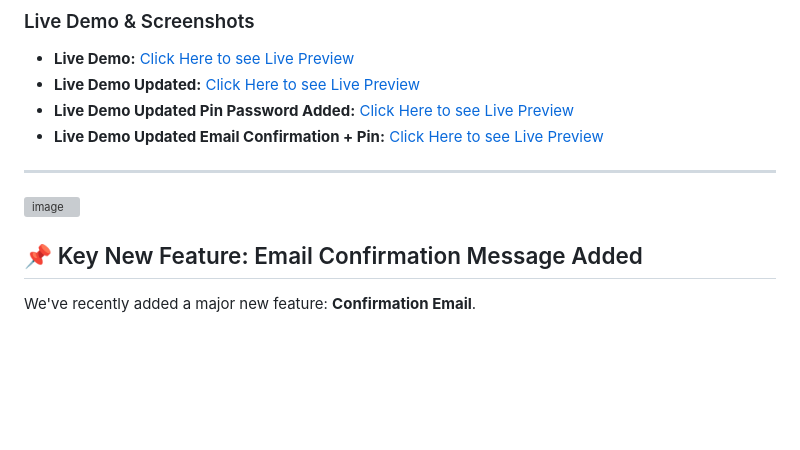
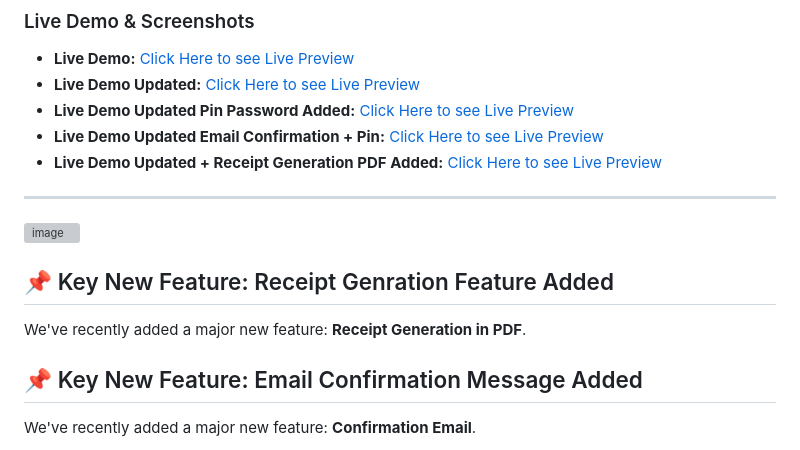
Before and after one commit to khdxsohee/Fee-Records-Management-System, a Markdown page: README.md, the part around the change. Drawn GitHub-style; blank space fills up the shorter version; grey boxes are pictures that could not be loaded.

```diff
--- a/README.md
+++ b/README.md
@@ -17,11 +17,15 @@ A dynamic and efficient web application built on Google Apps Script and Google S
 -   **Live Demo Updated:** [Click Here to see Live Preview](https://khalid-randhawa.web.app/apps-projects/indexwithfeeupdatefeature.html)
 -   **Live Demo Updated Pin Password Added:** [Click Here to see Live Preview](https://khalid-randhawa.web.app/apps-projects/Fee-Records-management-system-with-pin-security.html)
 -   **Live Demo Updated Email Confirmation + Pin:** [Click Here to see Live Preview](https://khalid-randhawa.web.app/apps-projects/Fee-Records-management-system-with-pin-security.html)
+-   **Live Demo Updated + Receipt Generation PDF Added:** [Click Here to see Live Preview](https://khalid-randhawa.web.app/apps-projects/index-with-email-confirmation%20+%20recept%20generation.html)
 
 ---
 
 <img width="1351" height="641" alt="image" src="https://github.com/user-attachments/assets/0af9fcc1-afb5-4b40-9aaa-1b63bba8aced" />
 
+## 📌 Key New Feature: Receipt Genration Feature Added
+
+We've recently added a major new feature: **Receipt Generation in PDF**.
 
 ## 📌 Key New Feature: Email Confirmation Message Added
 
```
